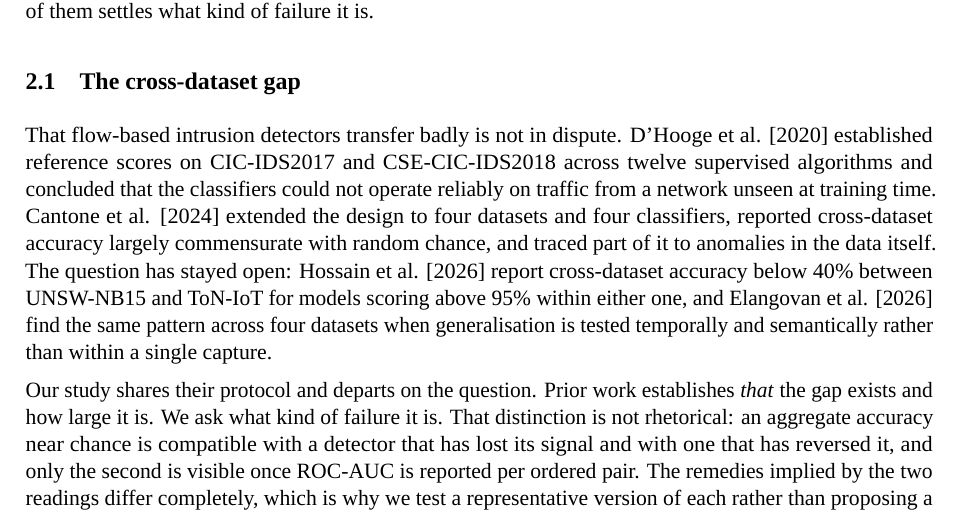
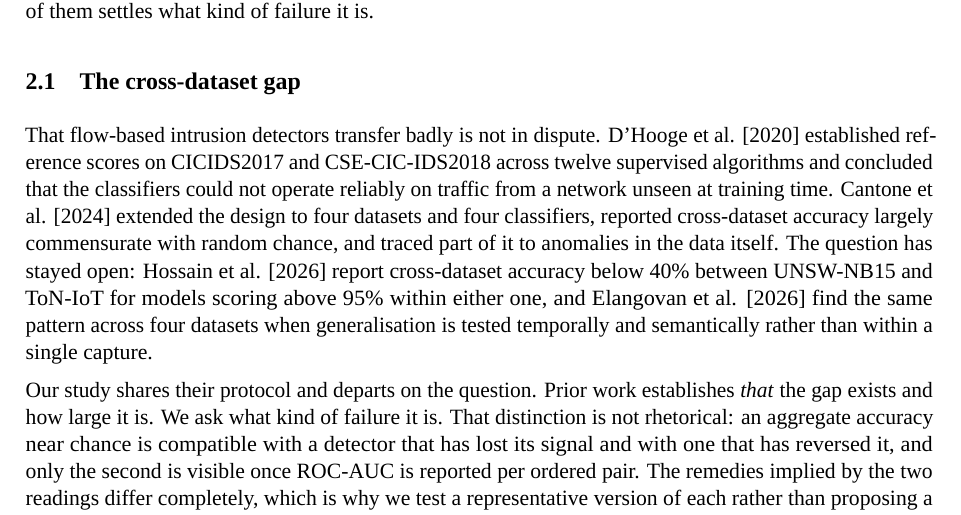
Before and after one commit to Rajveer-code/ddos-xdomain-paper, a LaTeX document (paper/manuscript.tex): part of page 3 of 27, cut so that both start at the same text. Compiled offline with LuaLaTeX; a missing font is replaced by an installed copy or a similar font.

Commit message:
docs: use one spelling for the 2017 dataset
Section 2 wrote CIC-IDS2017 once; the other fifteen occurrences, and every table
and figure, use CICIDS2017. Inconsistent dataset naming is the kind of detail
that makes a reviewer start checking whether the other references drift too.

```diff
--- a/paper/manuscript.tex
+++ b/paper/manuscript.tex
@@ -69,7 +69,7 @@ Four strands bear on this study: the measured size of the cross-dataset gap, the
 
 \subsection{The cross-dataset gap}
 
-That flow-based intrusion detectors transfer badly is not in dispute. D'Hooge et al. [2020] established reference scores on CIC-IDS2017 and CSE-CIC-IDS2018 across twelve supervised algorithms and concluded that the classifiers could not operate reliably on traffic from a network unseen at training time. Cantone et al. [2024] extended the design to four datasets and four classifiers, reported cross-dataset accuracy largely commensurate with random chance, and traced part of it to anomalies in the data itself. The question has stayed open: Hossain et al. [2026] report cross-dataset accuracy below 40\% between UNSW-NB15 and ToN-IoT for models scoring above 95\% within either one, and Elangovan et al. [2026] find the same pattern across four datasets when generalisation is tested temporally and semantically rather than within a single capture.
+That flow-based intrusion detectors transfer badly is not in dispute. D'Hooge et al. [2020] established reference scores on CICIDS2017 and CSE-CIC-IDS2018 across twelve supervised algorithms and concluded that the classifiers could not operate reliably on traffic from a network unseen at training time. Cantone et al. [2024] extended the design to four datasets and four classifiers, reported cross-dataset accuracy largely commensurate with random chance, and traced part of it to anomalies in the data itself. The question has stayed open: Hossain et al. [2026] report cross-dataset accuracy below 40\% between UNSW-NB15 and ToN-IoT for models scoring above 95\% within either one, and Elangovan et al. [2026] find the same pattern across four datasets when generalisation is tested temporally and semantically rather than within a single capture.
 
 Our study shares their protocol and departs on the question. Prior work establishes \emph{that} the gap exists and how large it is. We ask what kind of failure it is. That distinction is not rhetorical: an aggregate accuracy near chance is compatible with a detector that has lost its signal and with one that has reversed it, and only the second is visible once ROC-AUC is reported per ordered pair. The remedies implied by the two readings differ completely, which is why we test a representative version of each rather than proposing a fourth.
 
```
Also changed, not shown: paper/manuscript.md (+1 -1 lines), paper/manuscript.pdf.
